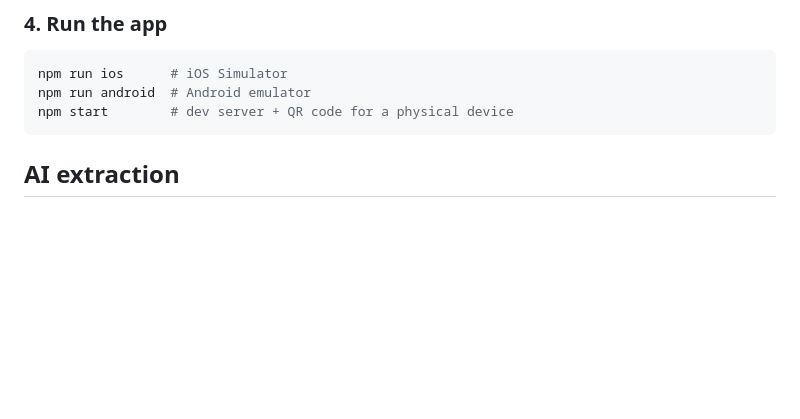
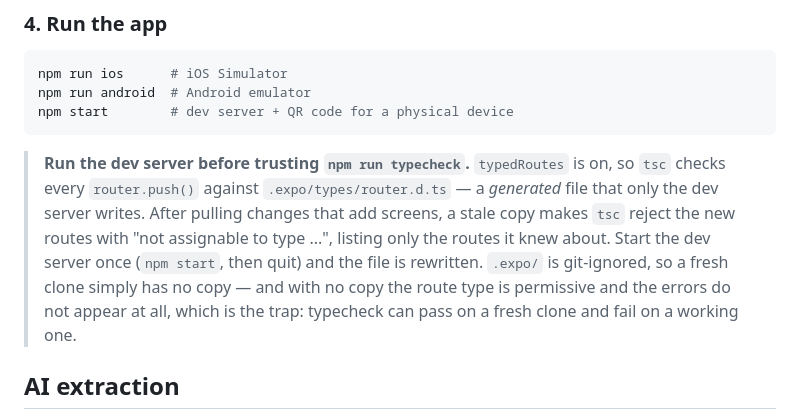
Before and after one commit to Doomguy-BFG9000/ai-warranty-vault, a Markdown page: README.md, the part around the change. Rendered like a GitHub page; blank space fills up the shorter version.

````diff
--- a/README.md
+++ b/README.md
@@ -70,6 +70,15 @@ npm run ios      # iOS Simulator
 npm run android  # Android emulator
 npm start        # dev server + QR code for a physical device
 ```
+
+> **Run the dev server before trusting `npm run typecheck`.** `typedRoutes` is on, so
+> `tsc` checks every `router.push()` against `.expo/types/router.d.ts` — a *generated*
+> file that only the dev server writes. After pulling changes that add screens, a stale
+> copy makes `tsc` reject the new routes with "not assignable to type ...", listing only
+> the routes it knew about. Start the dev server once (`npm start`, then quit) and the
+> file is rewritten. `.expo/` is git-ignored, so a fresh clone simply has no copy — and
+> with no copy the route type is permissive and the errors do not appear at all, which
+> is the trap: typecheck can pass on a fresh clone and fail on a working one.
 
 ## AI extraction
 
````
Also changed, not shown: docs/AI-DEMO.md (+4 -0 lines), docs/AI-INTERVIEW.md (+5 -1 lines).
